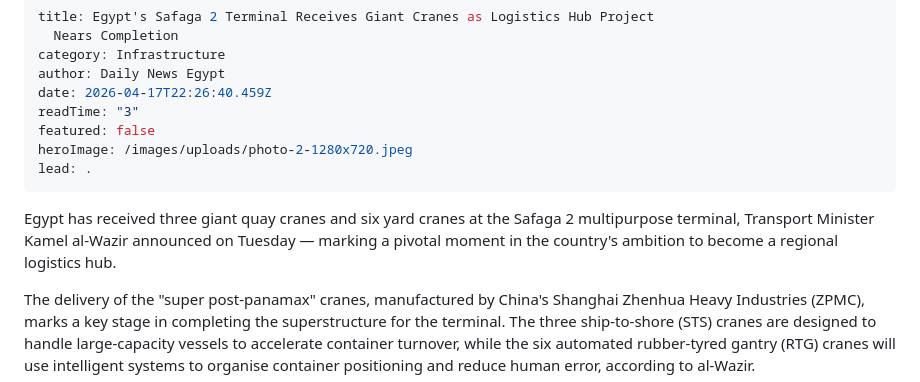
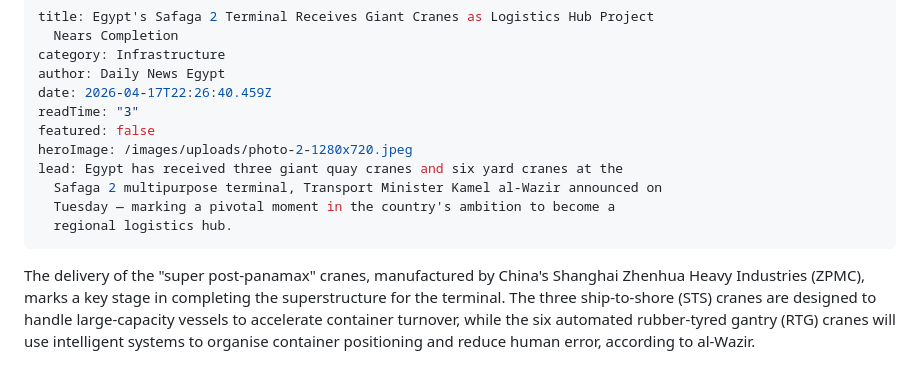
Before and after one commit to yazarafa124/Logistics-Magazine, a Markdown page: _articles/2026-04-17-egypts-safaga-2-terminal-receives-giant-cranes-as-logistics-hub-project-nears-completion.md, the part around the change. Rendered like a GitHub page.

Commit message:
Update Articles “2026-04-17-egypts-safaga-2-terminal-receives-giant-cranes-as-logistics-hub-project-nears-completion”

```diff
--- a/_articles/2026-04-17-egypts-safaga-2-terminal-receives-giant-cranes-as-logistics-hub-project-nears-completion.md
+++ b/_articles/2026-04-17-egypts-safaga-2-terminal-receives-giant-cranes-as-logistics-hub-project-nears-completion.md
@@ -7,10 +7,11 @@ date: 2026-04-17T22:26:40.459Z
 readTime: "3"
 featured: false
 heroImage: /images/uploads/photo-2-1280x720.jpeg
-lead: .
+lead: Egypt has received three giant quay cranes and six yard cranes at the
+  Safaga 2 multipurpose terminal, Transport Minister Kamel al-Wazir announced on
+  Tuesday — marking a pivotal moment in the country's ambition to become a
+  regional logistics hub.
 ---
-Egypt has received three giant quay cranes and six yard cranes at the Safaga 2 multipurpose terminal, Transport Minister Kamel al-Wazir announced on Tuesday — marking a pivotal moment in the country's ambition to become a regional logistics hub.
-
 The delivery of the "super post-panamax" cranes, manufactured by China's Shanghai Zhenhua Heavy Industries (ZPMC), marks a key stage in completing the superstructure for the terminal. The three ship-to-shore (STS) cranes are designed to handle large-capacity vessels to accelerate container turnover, while the six automated rubber-tyred gantry (RTG) cranes will use intelligent systems to organise container positioning and reduce human error, according to al-Wazir.
 
 > The terminal serves as a primary gateway for the development of Upper Egypt — supporting mining activities within the Golden Triangle and facilitating the movement of goods from south to the Red Sea."
```
